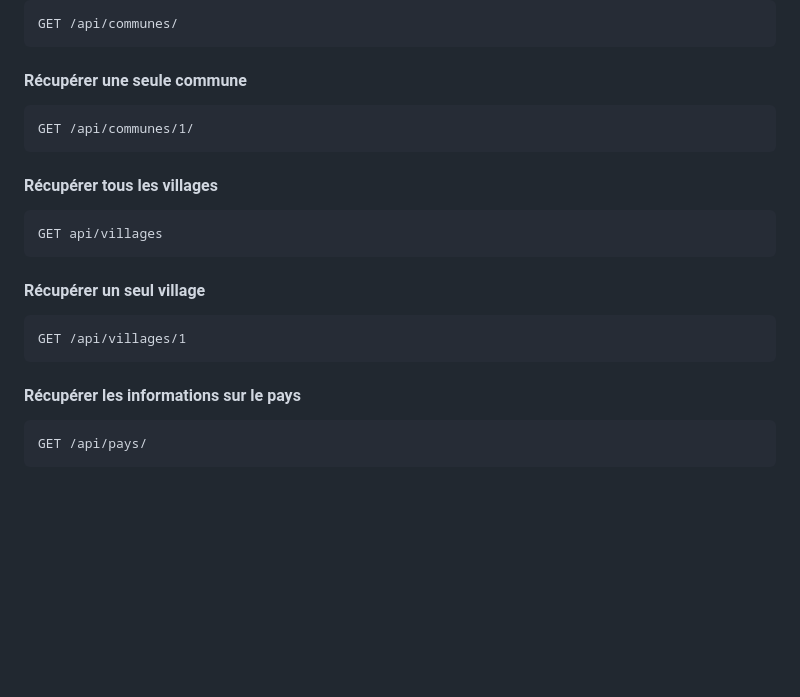
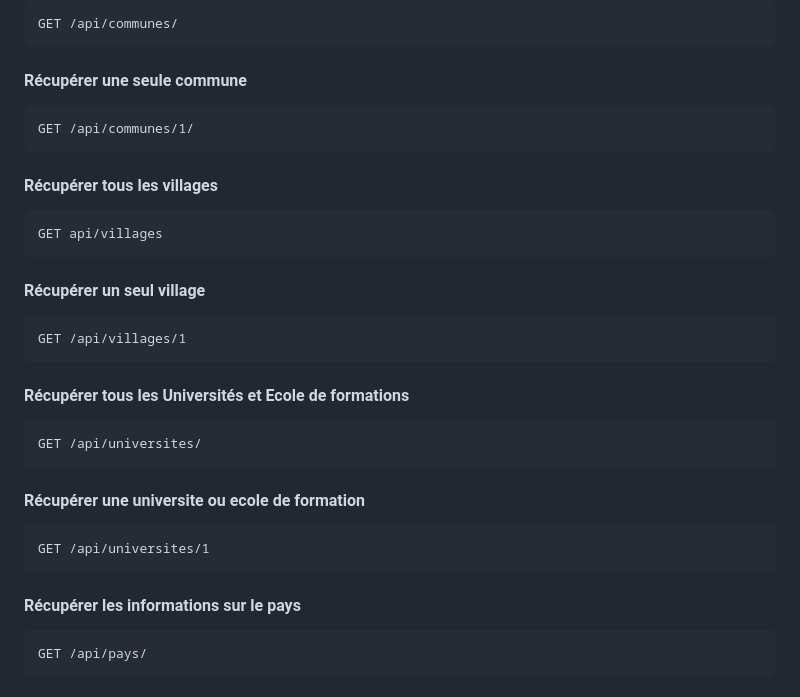
Before and after one commit to sibylassana95/GalsenAPi, a Markdown page: README.md, the part around one of its changes. Drawn GitHub-style; blank space fills up the shorter version.

Commit message:
[FEAT]: ajoute les points d'accès API pour récupérer les Universités et Ecoles de formations dans le README.md

````diff
--- a/README.md
+++ b/README.md
@@ -119,21 +132,37 @@ GET /api/communes/
 ```
 
 #### Récupérer une seule commune
+
 ```http
 GET /api/communes/1/
 ```
 
 #### Récupérer tous les villages
+
 ```http
 GET api/villages
 ```
 
 #### Récupérer un seul village
+
 ```http
 GET /api/villages/1
 ```
 
+#### Récupérer tous les Universités et Ecole de formations
+
+```http
+GET /api/universites/
+```
+
+#### Récupérer une universite ou ecole de formation
+
+```http
+GET /api/universites/1
+```
+
 #### Récupérer les informations sur le pays
+
 ```http
 GET /api/pays/
 ```
````
Also changed, not shown: other parts of README.md (+13 -0 lines).
